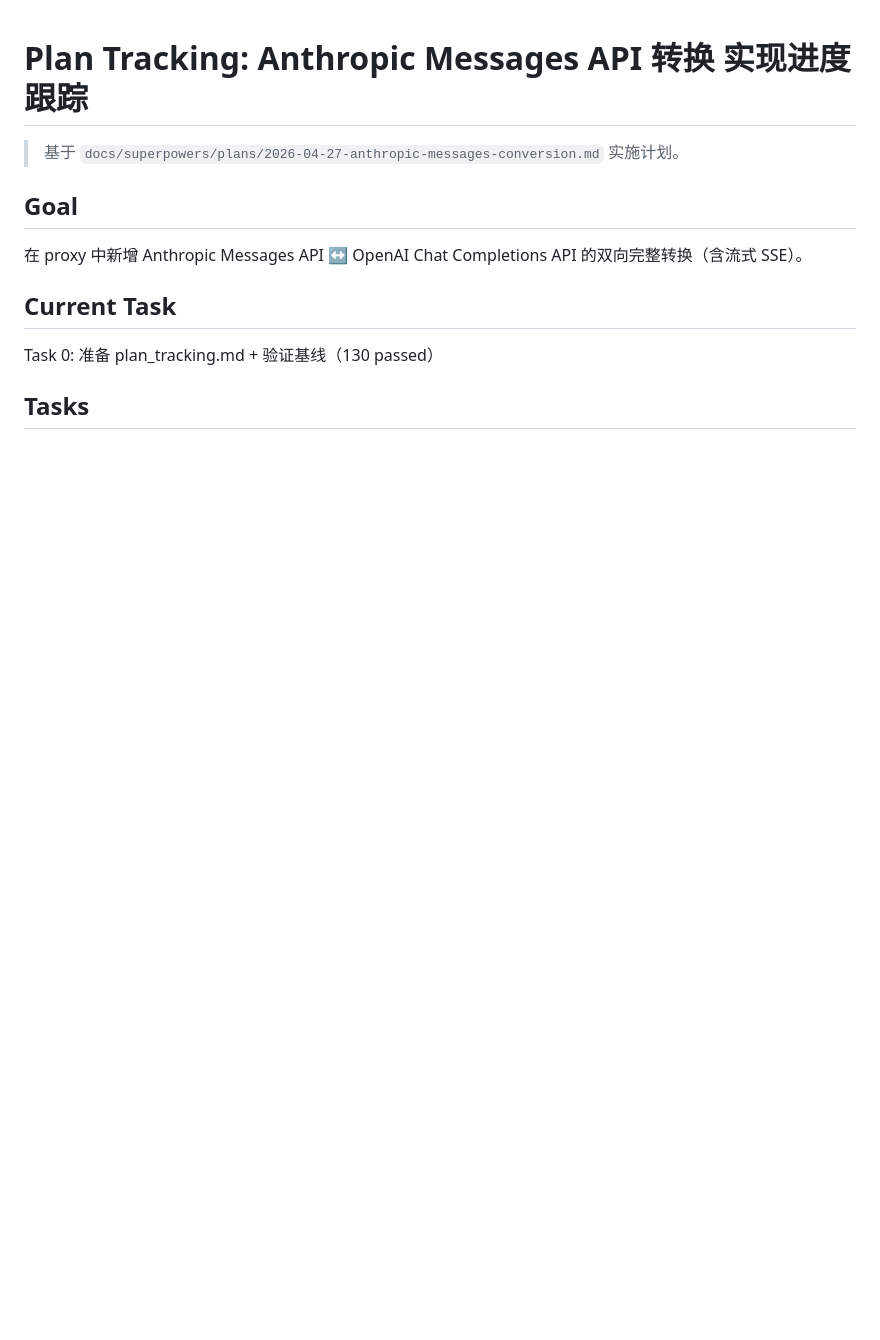
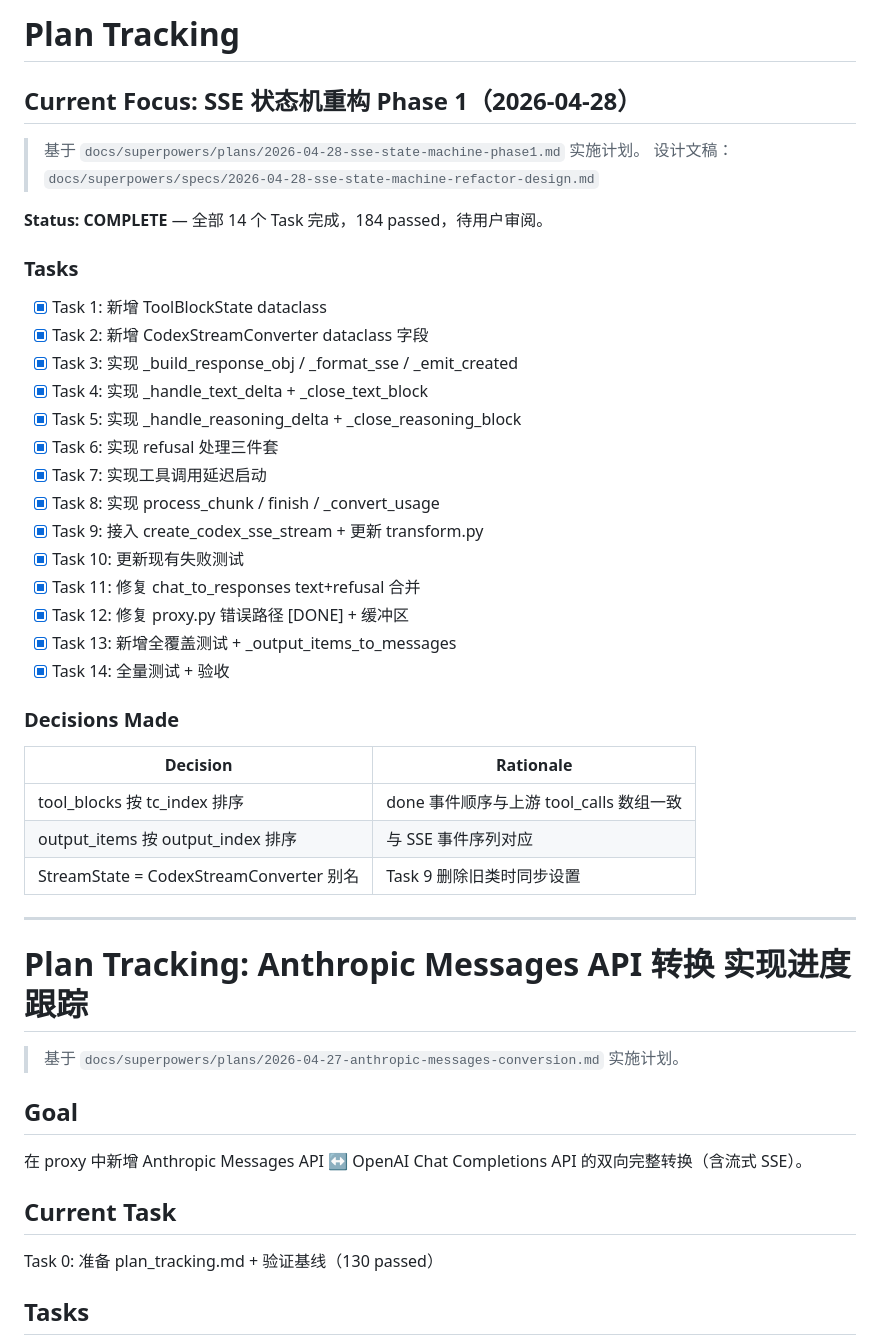
Before and after one commit to a1398394385/ai-proxy, a Markdown page: plan_tracking.md, the part around one of its changes. GitHub-like rendering; blank space fills up the shorter version.

```diff
--- a/plan_tracking.md
+++ b/plan_tracking.md
@@ -1,3 +1,39 @@
+# Plan Tracking
+
+## Current Focus: SSE 状态机重构 Phase 1（2026-04-28）
+
+> 基于 `docs/superpowers/plans/2026-04-28-sse-state-machine-phase1.md` 实施计划。
+> 设计文稿：`docs/superpowers/specs/2026-04-28-sse-state-machine-refactor-design.md`
+
+**Status: COMPLETE** — 全部 14 个 Task 完成，184 passed，待用户审阅。
+
+### Tasks
+
+- [x] Task 1: 新增 ToolBlockState dataclass
+- [x] Task 2: 新增 CodexStreamConverter dataclass 字段
+- [x] Task 3: 实现 _build_response_obj / _format_sse / _emit_created
+- [x] Task 4: 实现 _handle_text_delta + _close_text_block
+- [x] Task 5: 实现 _handle_reasoning_delta + _close_reasoning_block
+- [x] Task 6: 实现 refusal 处理三件套
+- [x] Task 7: 实现工具调用延迟启动
+- [x] Task 8: 实现 process_chunk / finish / _convert_usage
+- [x] Task 9: 接入 create_codex_sse_stream + 更新 transform.py
+- [x] Task 10: 更新现有失败测试
+- [x] Task 11: 修复 chat_to_responses text+refusal 合并
+- [x] Task 12: 修复 proxy.py 错误路径 [DONE] + 缓冲区
+- [x] Task 13: 新增全覆盖测试 + _output_items_to_messages
+- [x] Task 14: 全量测试 + 验收
+
+### Decisions Made
+
+| Decision | Rationale |
+|----------|-----------|
+| tool_blocks 按 tc_index 排序 | done 事件顺序与上游 tool_calls 数组一致 |
+| output_items 按 output_index 排序 | 与 SSE 事件序列对应 |
+| StreamState = CodexStreamConverter 别名 | Task 9 删除旧类时同步设置 |
+
+---
+
 # Plan Tracking: Anthropic Messages API 转换 实现进度跟踪
 
 > 基于 `docs/superpowers/plans/2026-04-27-anthropic-messages-conversion.md` 实施计划。
```
Also changed, not shown: other parts of plan_tracking.md (+29 -25 lines).
